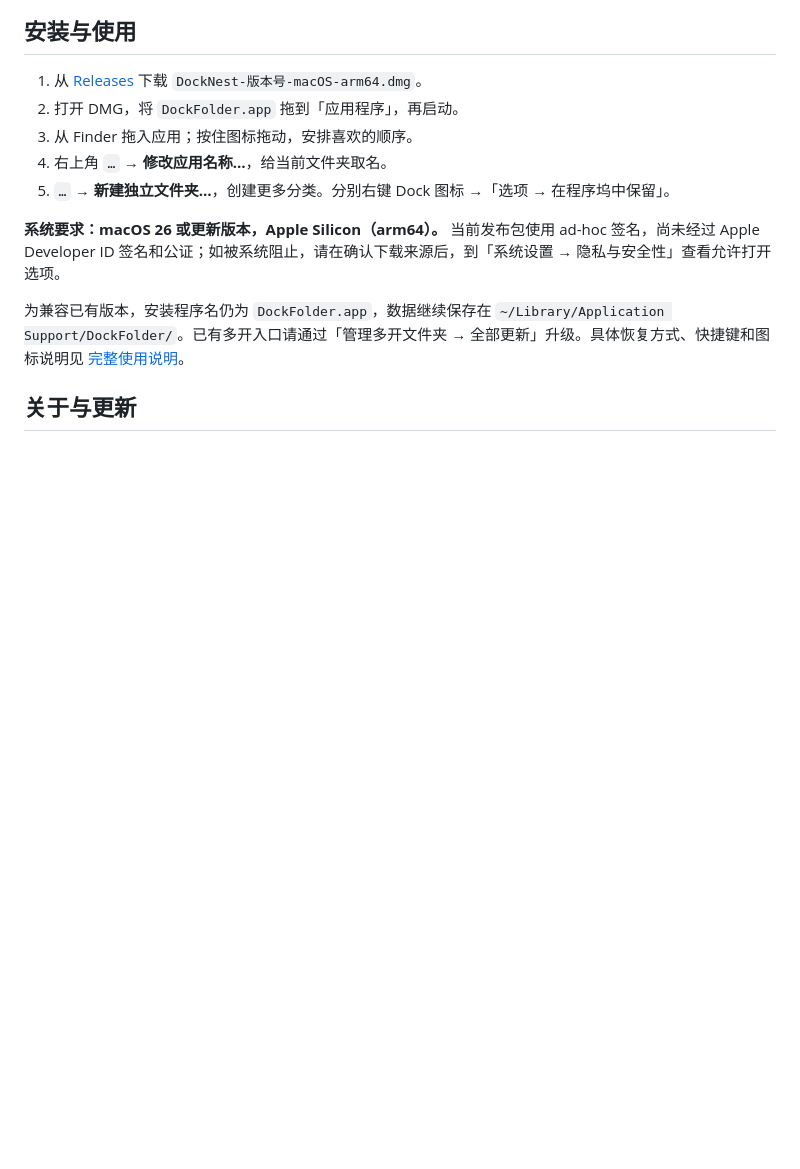
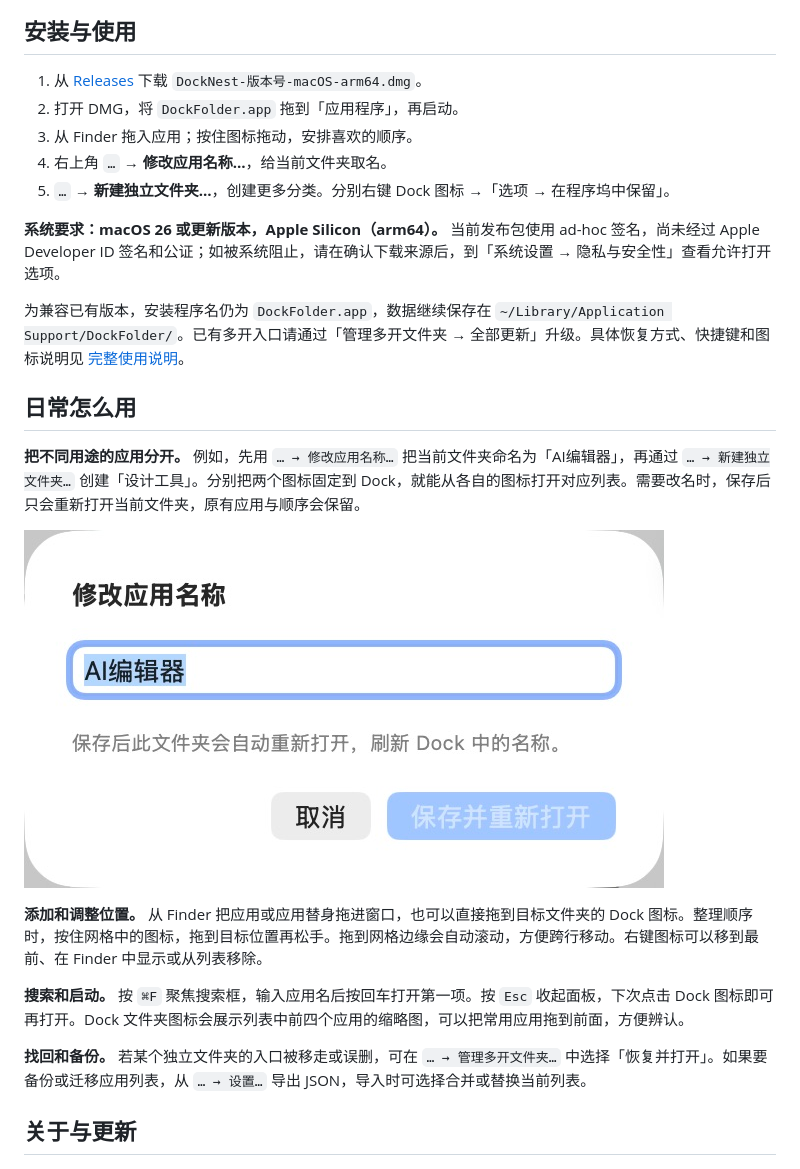
Before and after one commit to AI-Good-Tool/DockNest, a Markdown page: README.md, the part around one of its changes. GitHub-like rendering; pictures changed too: docs/images/rename.png (added); blank space fills up the shorter version.

```diff
--- a/README.md
+++ b/README.md
@@ -54,6 +56,18 @@ flowchart TD
 
 为兼容已有版本，安装程序名仍为 `DockFolder.app`，数据继续保存在 `~/Library/Application Support/DockFolder/`。已有多开入口请通过「管理多开文件夹 → 全部更新」升级。具体恢复方式、快捷键和图标说明见 [完整使用说明](docs/USAGE.md)。
 
+## 日常怎么用
+
+**把不同用途的应用分开。** 例如，先用 `… → 修改应用名称…` 把当前文件夹命名为「AI编辑器」，再通过 `… → 新建独立文件夹…` 创建「设计工具」。分别把两个图标固定到 Dock，就能从各自的图标打开对应列表。需要改名时，保存后只会重新打开当前文件夹，原有应用与顺序会保留。
+
+![修改应用名称的弹窗，显示当前名称与保存按钮](docs/images/rename.png)
+
+**添加和调整位置。** 从 Finder 把应用或应用替身拖进窗口，也可以直接拖到目标文件夹的 Dock 图标。整理顺序时，按住网格中的图标，拖到目标位置再松手。拖到网格边缘会自动滚动，方便跨行移动。右键图标可以移到最前、在 Finder 中显示或从列表移除。
+
+**搜索和启动。** 按 `⌘F` 聚焦搜索框，输入应用名后按回车打开第一项。按 `Esc` 收起面板，下次点击 Dock 图标即可再打开。Dock 文件夹图标会展示列表中前四个应用的缩略图，可以把常用应用拖到前面，方便辨认。
+
+**找回和备份。** 若某个独立文件夹的入口被移走或误删，可在 `… → 管理多开文件夹…` 中选择「恢复并打开」。如果要备份或迁移应用列表，从 `… → 设置…` 导出 JSON，导入时可选择合并或替换当前列表。
+
 ## 关于与更新
 
 ![关于 DockNest](docs/images/about.png)
```
Also changed, not shown: other parts of README.md (+3 -1 lines), docs/images/app.png.
